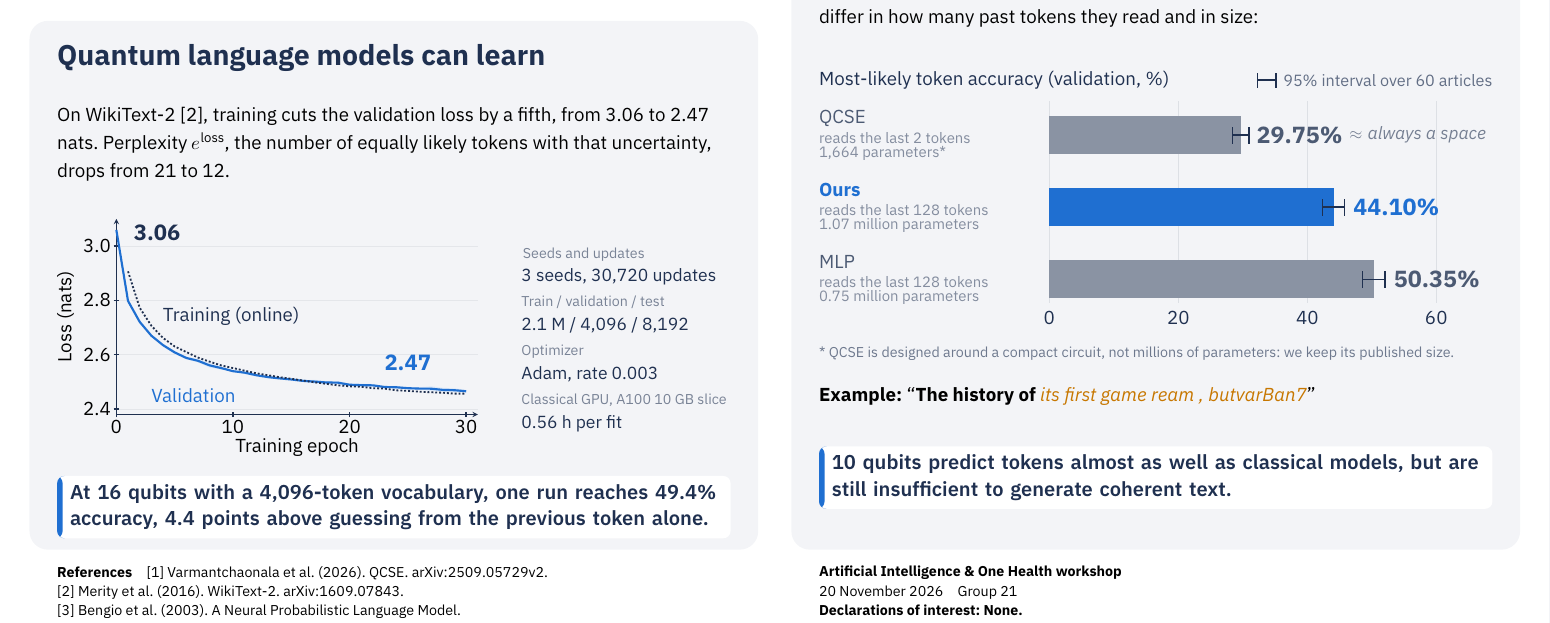
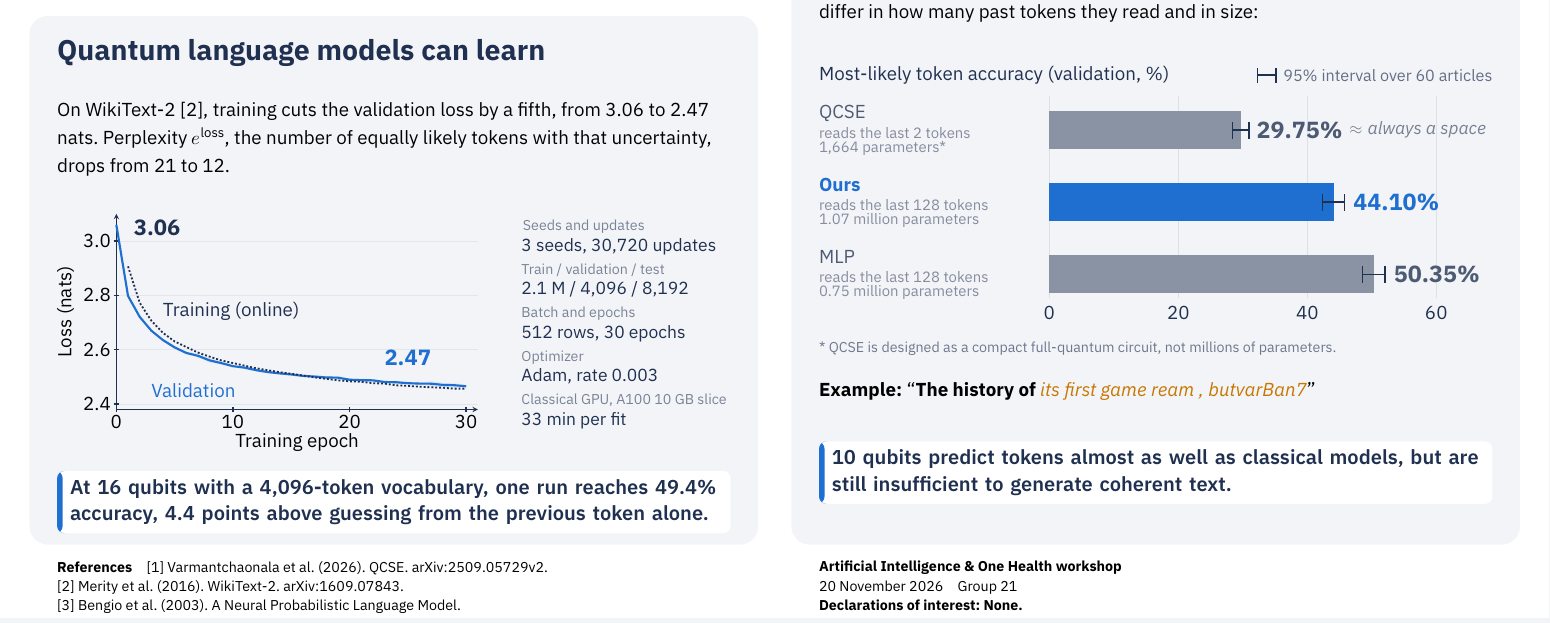
Before and after one commit to maloleroy/quantum-semantics, a LaTeX document (docs/poster/poster.tex, which reads docs/poster/fig/training-setup.tex): part of the page, cut so that both start at the same text. Compiled offline with XeLaTeX.

Commit message:
Add batch and epochs to the training setup and call QCSE full-quantum
Co-Authored-By: Claude Opus 5.5 <noreply@anthropic.com>

```diff
--- a/docs/poster/fig/training-setup.tex
+++ b/docs/poster/fig/training-setup.tex
@@ -8,5 +8,6 @@
 	{\fontsize{27}{33}\selectfont\color{navy}#2\par}}
 \setupitem{Seeds and updates}{3 seeds, 30,720 updates}
 \setupitem{Train / validation / test}{2.1 M / 4,096 / 8,192}
+\setupitem{Batch and epochs}{512 rows, 30 epochs}
 \setupitem{Optimizer}{Adam, rate 0.003}
-\setupitem{Classical GPU, A100 10 GB slice}{0.56 h per fit}\par}
+\setupitem{Classical GPU, A100 10 GB slice}{33 min per fit}\par}
--- a/docs/poster/poster.tex
+++ b/docs/poster/poster.tex
@@ -132,7 +132,7 @@
 	Perplexity \(e^{\text{loss}}\), the number of equally likely tokens
 	with that uncertainty, drops from 21 to 12.}
 	\putblock{\colL}{940}{\colw}{\input{fig/training.tex}}
-	\putblock{283}{956}{113}{\input{fig/training-setup.tex}}
+	\putblock{283}{944}{113}{\input{fig/training-setup.tex}}
 	\takehome{\colL}{1080}{At 16 qubits with a 4,096-token vocabulary, one run reaches
 		49.4\% accuracy, 4.4 points above guessing from the previous token alone.}
 
@@ -142,8 +142,7 @@
 		still differ in how many past tokens they read and in size:}
 	\putblock{\colR}{856}{\colw}{\input{fig/classical.tex}}
 	\putblock{\colR}{1010}{\colw}{\fontsize{22}{28}\selectfont\color{navy!65}
-		* QCSE is designed around a compact circuit, not millions of parameters:
-		we keep its published size.}
+		* QCSE is designed as a compact full-quantum circuit, not millions of parameters.}
 	\putblock{\colR}{1032}{\colw}{\smallfont
 		\textbf{Example:} \textquotedblleft\textbf{The history of}
 		{\color{second}\itshape its first game ream , butvarBan7}\textquotedblright}
```
Also changed, not shown: docs/poster/poster.pdf, docs/poster/fig/training-setup.tex (2 more changed lines).
